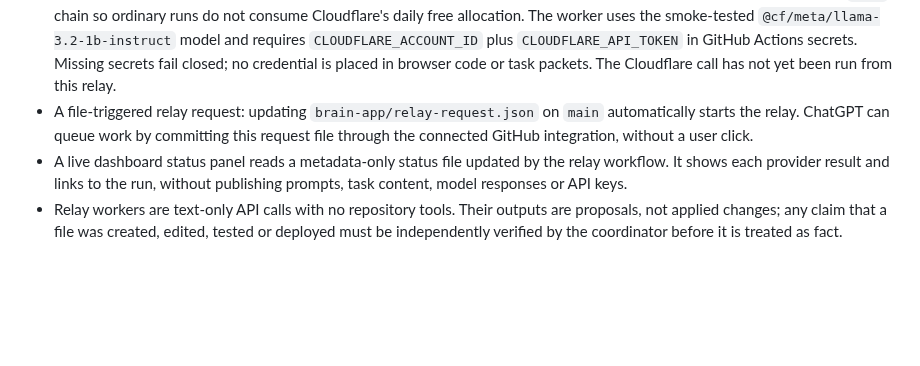
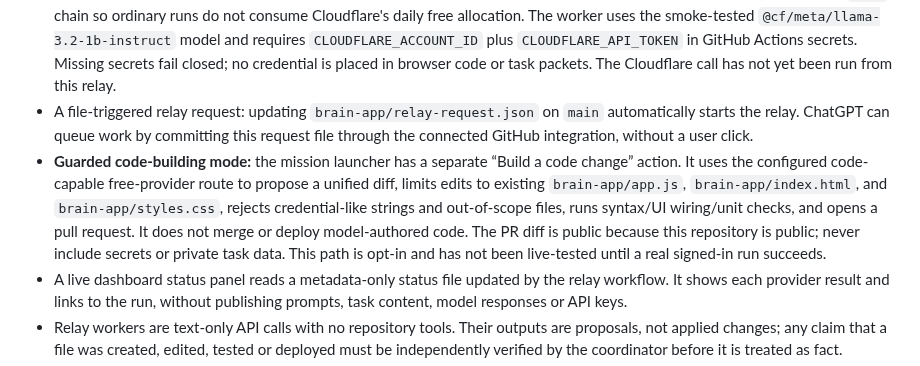
Before and after one commit to Astridrosexxx84/Astridrose-automation-, a Markdown page: brain-app/README.md, the part around the change. Rendered like a GitHub page; blank space fills up the shorter version.

Commit message:
Document Vision's guarded code-building mode

```diff
--- a/brain-app/README.md
+++ b/brain-app/README.md
@@ -15,6 +15,7 @@ The Brain App is the coordinator/control room. AI providers are replaceable work
 - GitHub Actions relay that attempts configured providers in sequence and records the combined result.
 - Cloudflare Workers AI is available as an explicit opt-in worker in the provider switchboard. It is excluded from the default `auto` chain so ordinary runs do not consume Cloudflare's daily free allocation. The worker uses the smoke-tested `@cf/meta/llama-3.2-1b-instruct` model and requires `CLOUDFLARE_ACCOUNT_ID` plus `CLOUDFLARE_API_TOKEN` in GitHub Actions secrets. Missing secrets fail closed; no credential is placed in browser code or task packets. The Cloudflare call has not yet been run from this relay.
 - A file-triggered relay request: updating `brain-app/relay-request.json` on `main` automatically starts the relay. ChatGPT can queue work by committing this request file through the connected GitHub integration, without a user click.
+- **Guarded code-building mode:** the mission launcher has a separate “Build a code change” action. It uses the configured code-capable free-provider route to propose a unified diff, limits edits to existing `brain-app/app.js`, `brain-app/index.html`, and `brain-app/styles.css`, rejects credential-like strings and out-of-scope files, runs syntax/UI wiring/unit checks, and opens a pull request. It does not merge or deploy model-authored code. The PR diff is public because this repository is public; never include secrets or private task data. This path is opt-in and has not been live-tested until a real signed-in run succeeds.
 - A live dashboard status panel reads a metadata-only status file updated by the relay workflow. It shows each provider result and links to the run, without publishing prompts, task content, model responses or API keys.
 - Relay workers are text-only API calls with no repository tools. Their outputs are proposals, not applied changes; any claim that a file was created, edited, tested or deployed must be independently verified by the coordinator before it is treated as fact.
 - Latest completed live relay reviewed (run #11, 2026-10-20): Groq (`allam-2-7b`), Gemini (`gemini-flash-lite-latest`), and OpenRouter (`cohere/north-mini-code:free`) all succeeded (3/3). A previous run had OpenRouter HTTP 429 (2/3), so this is evidence of one successful run—not a guarantee every future run will succeed. The chain labels partial completion separately.
```
